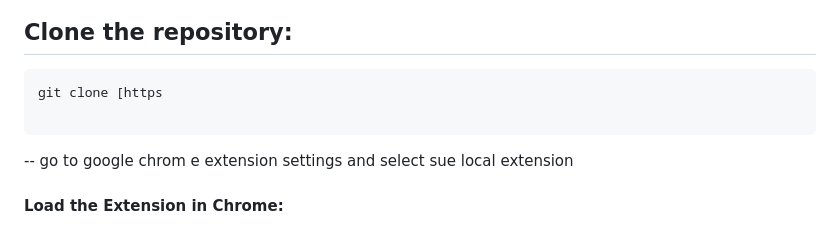
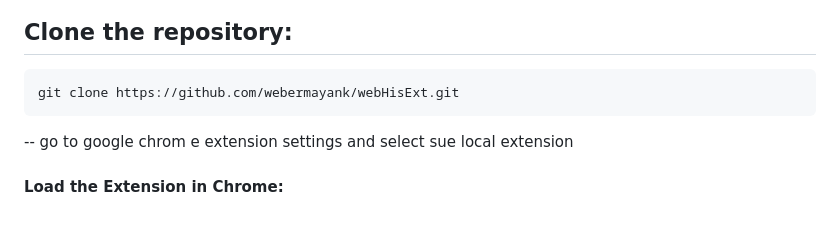
Before and after one commit to webermayank/webHisExt, a Markdown page: README.md, the part around the change. GitHub-like rendering.

````diff
--- a/README.md
+++ b/README.md
@@ -39,8 +39,7 @@ Chrome Extension: Enhanced URL History & Search Query Extraction is a lightweigh
 ## Clone the repository:
 
 ```bash
-git clone [https
-
+git clone https://github.com/webermayank/webHisExt.git
 ```
 -- go to google chrom e extension settings and select sue local extension
 
````
